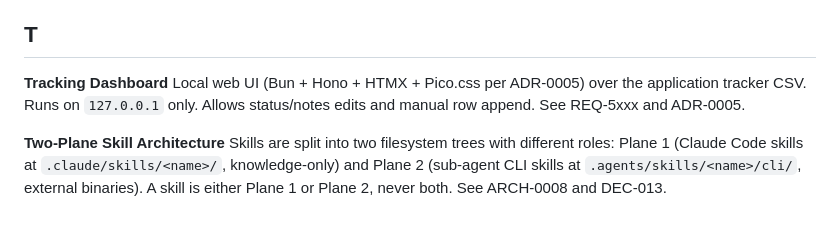
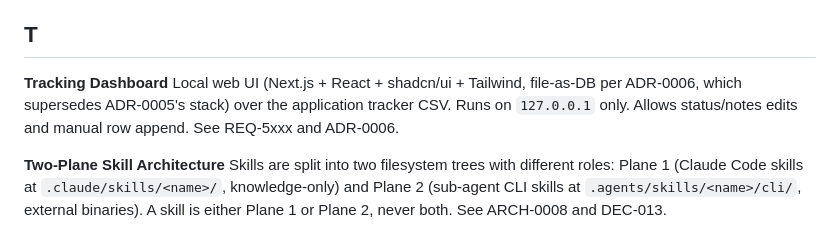
Before and after one commit to suraj-davariya/ai-job-search, a Markdown page: docs/glossary.md, the part around the change. Rendered like a GitHub page.

Commit message:
📝🗺️ docs: docs-site build prompt + glossary ADR-0006 fix
The self-contained build prompt for the documentation website
(role, theme contract, page specs, drift guards, sync rule), and
the stale Tracking Dashboard glossary entry corrected from the
superseded ADR-0005 stack to ADR-0006 (Next.js file-as-DB).

Co-Authored-By: Claude Opus 4.8 (1M context) <noreply@anthropic.com>

```diff
--- a/docs/glossary.md
+++ b/docs/glossary.md
@@ -159,7 +159,7 @@ A structured answer framework for behavioral interview questions: **S**ituation
 ## T
 
 **Tracking Dashboard**
-Local web UI (Bun + Hono + HTMX + Pico.css per ADR-0005) over the application tracker CSV. Runs on `127.0.0.1` only. Allows status/notes edits and manual row append. See REQ-5xxx and ADR-0005.
+Local web UI (Next.js + React + shadcn/ui + Tailwind, file-as-DB per ADR-0006, which supersedes ADR-0005's stack) over the application tracker CSV. Runs on `127.0.0.1` only. Allows status/notes edits and manual row append. See REQ-5xxx and ADR-0006.
 
 **Two-Plane Skill Architecture**
 Skills are split into two filesystem trees with different roles: Plane 1 (Claude Code skills at `.claude/skills/<name>/`, knowledge-only) and Plane 2 (sub-agent CLI skills at `.agents/skills/<name>/cli/`, external binaries). A skill is either Plane 1 or Plane 2, never both. See ARCH-0008 and DEC-013.
```
